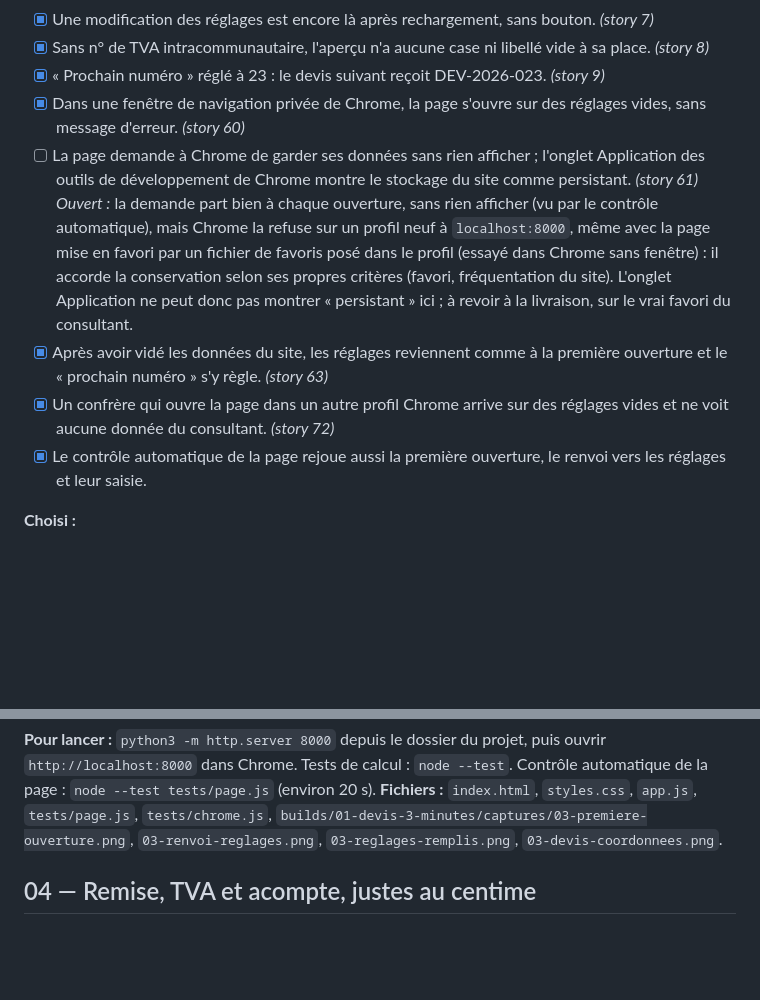
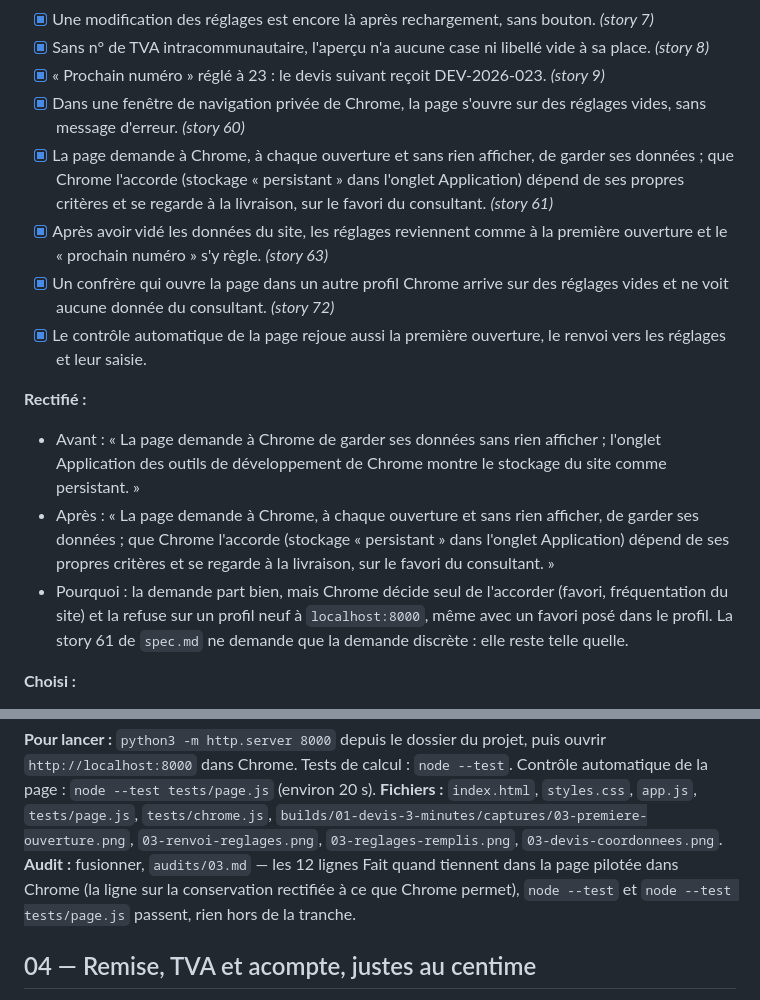
Before and after one commit to Karnonson/devis-3-minutes, a Markdown page: builds/01-devis-3-minutes/tranches.md, 2 parts joined by grey strips. Drawn GitHub-style; blank space fills up the shorter version.

Commit message:
audit 03 — fusionner
Co-Authored-By: Claude Opus 5 (1M context) <noreply@anthropic.com>

```diff
--- a/builds/01-devis-3-minutes/tranches.md
+++ b/builds/01-devis-3-minutes/tranches.md
@@ -82,11 +82,15 @@ Chaque tranche se construit et s'essaie sur l'ordinateur, page servie à `http:/
 - [x] Sans n° de TVA intracommunautaire, l'aperçu n'a aucune case ni libellé vide à sa place. *(story 8)*
 - [x] « Prochain numéro » réglé à 23 : le devis suivant reçoit DEV-2026-023. *(story 9)*
 - [x] Dans une fenêtre de navigation privée de Chrome, la page s'ouvre sur des réglages vides, sans message d'erreur. *(story 60)*
-- [ ] La page demande à Chrome de garder ses données sans rien afficher ; l'onglet Application des outils de développement de Chrome montre le stockage du site comme persistant. *(story 61)*
-  *Ouvert :* la demande part bien à chaque ouverture, sans rien afficher (vu par le contrôle automatique), mais Chrome la refuse sur un profil neuf à `localhost:8000`, même avec la page mise en favori par un fichier de favoris posé dans le profil (essayé dans Chrome sans fenêtre) : il accorde la conservation selon ses propres critères (favori, fréquentation du site). L'onglet Application ne peut donc pas montrer « persistant » ici ; à revoir à la livraison, sur le vrai favori du consultant.
+- [x] La page demande à Chrome, à chaque ouverture et sans rien afficher, de garder ses données ; que Chrome l'accorde (stockage « persistant » dans l'onglet Application) dépend de ses propres critères et se regarde à la livraison, sur le favori du consultant. *(story 61)*
 - [x] Après avoir vidé les données du site, les réglages reviennent comme à la première ouverture et le « prochain numéro » s'y règle. *(story 63)*
 - [x] Un confrère qui ouvre la page dans un autre profil Chrome arrive sur des réglages vides et ne voit aucune donnée du consultant. *(story 72)*
 - [x] Le contrôle automatique de la page rejoue aussi la première ouverture, le renvoi vers les réglages et leur saisie.
+
+**Rectifié :**
+- Avant : « La page demande à Chrome de garder ses données sans rien afficher ; l'onglet Application des outils de développement de Chrome montre le stockage du site comme persistant. »
+- Après : « La page demande à Chrome, à chaque ouverture et sans rien afficher, de garder ses données ; que Chrome l'accorde (stockage « persistant » dans l'onglet Application) dépend de ses propres critères et se regarde à la livraison, sur le favori du consultant. »
+- Pourquoi : la demande part bien, mais Chrome décide seul de l'accorder (favori, fréquentation du site) et la refuse sur un profil neuf à `localhost:8000`, même avec un favori posé dans le profil. La story 61 de `spec.md` ne demande que la demande discrète : elle reste telle quelle.
 
 **Choisi :**
 - La page s'ouvre sur les réglages, avec la phrase d'accueil, chaque fois qu'on l'ouvre sans écran dans l'adresse et qu'il manque le nom, l'adresse ou le SIRET : première ouverture, données effacées, autre profil, navigation privée. La phrase d'accueil disparaît quand ces trois champs sont remplis, à la prochaine ouverture des réglages (pas pendant la frappe, pour que rien ne saute sous le curseur).
@@ -100,6 +104,7 @@ Chaque tranche se construit et s'essaie sur l'ordinateur, page servie à `http:/
 
 **Pour lancer :** `python3 -m http.server 8000` depuis le dossier du projet, puis ouvrir `http://localhost:8000` dans Chrome. Tests de calcul : `node --test`. Contrôle automatique de la page : `node --test tests/page.js` (environ 20 s).
 **Fichiers :** `index.html`, `styles.css`, `app.js`, `tests/page.js`, `tests/chrome.js`, `builds/01-devis-3-minutes/captures/03-premiere-ouverture.png`, `03-renvoi-reglages.png`, `03-reglages-remplis.png`, `03-devis-coordonnees.png`.
+**Audit :** fusionner, `audits/03.md` — les 12 lignes Fait quand tiennent dans la page pilotée dans Chrome (la ligne sur la conservation rectifiée à ce que Chrome permet), `node --test` et `node --test tests/page.js` passent, rien hors de la tranche.
 
 ## 04 — Remise, TVA et acompte, justes au centime
 
```
Also changed, not shown: 1 other file.
